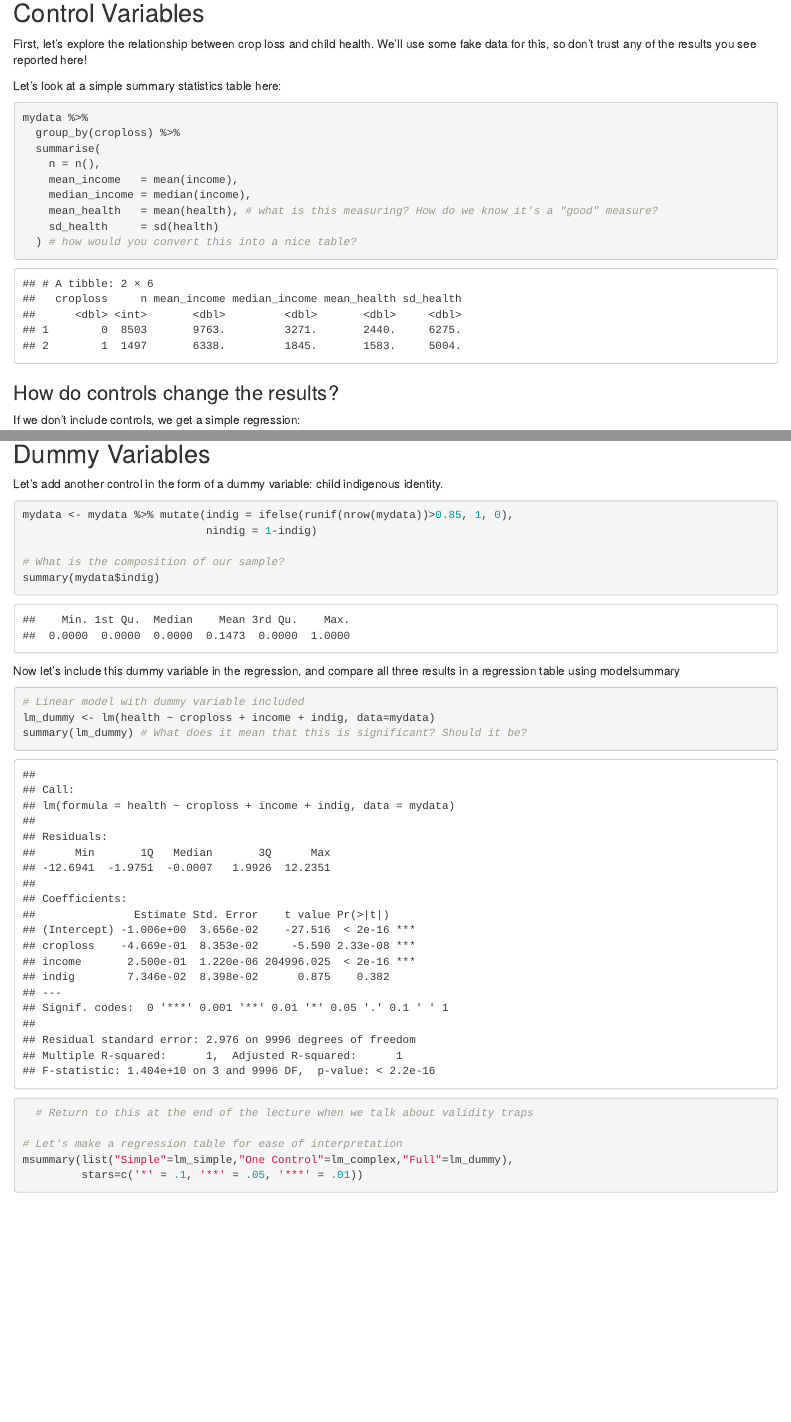
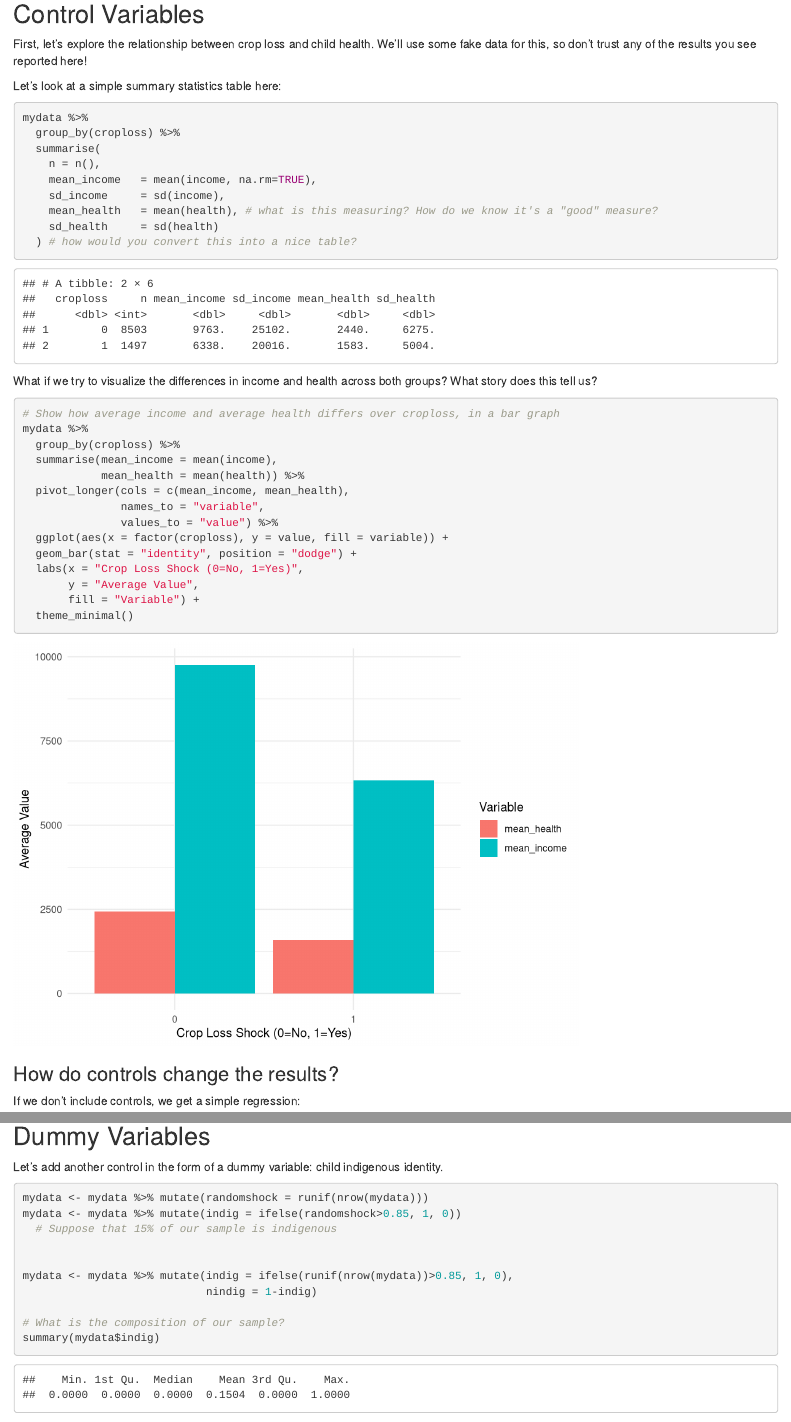
Before and after one commit to alex-hoagland/HAD5744, an R Markdown document (Lecture03_MultivariateOLS1/Lecture3_RMarkdown.Rmd): the page in a window 1100 px wide, from 1340 px down before the commit and from 980 px down after it, so that both start at the same text, and a second part further down, joined at a grey line. Rendered offline with R 4.5, knitr and Pandoc, with nearby package versions; some code elsewhere in the file could not run offline; the gapminder table comes from the copy in Python's plotly package.

````diff
--- a/Lecture03_MultivariateOLS1/Lecture3_RMarkdown.Rmd
+++ b/Lecture03_MultivariateOLS1/Lecture3_RMarkdown.Rmd
@@ -87,11 +68,30 @@
   group_by(croploss) %>%
   summarise(
     n = n(),
-    mean_income   = mean(income),
-    median_income = median(income),
+    mean_income   = mean(income, na.rm=TRUE),
+    sd_income     = sd(income),
     mean_health   = mean(health), # what is this measuring? How do we know it's a "good" measure?
     sd_health     = sd(health)
   ) # how would you convert this into a nice table?
+```
+
+What if we try to visualize the differences in income and health across both groups? What story does this tell us?
+```{r visualize}
+# Show how average income and average health differs over croploss, in a bar graph
+mydata %>%
+  group_by(croploss) %>%
+  summarise(mean_income = mean(income),
+            mean_health = mean(health)) %>%
+  pivot_longer(cols = c(mean_income, mean_health),
+               names_to = "variable",
+               values_to = "value") %>%
+  ggplot(aes(x = factor(croploss), y = value, fill = variable)) +
+  geom_bar(stat = "identity", position = "dodge") +
+  labs(x = "Crop Loss Shock (0=No, 1=Yes)",
+       y = "Average Value",
+       fill = "Variable") +
+  theme_minimal()
+
 ```
 
 ### How do controls change the results?
@@ -155,6 +155,11 @@
 Let's add another control in the form of a dummy variable: child indigenous identity.
 
 ```{r unorganized}
+mydata <- mydata %>% mutate(randomshock = runif(nrow(mydata)))
+mydata <- mydata %>% mutate(indig = ifelse(randomshock>0.85, 1, 0))
+  # Suppose that 15% of our sample is indigenous
+
+
 mydata <- mydata %>% mutate(indig = ifelse(runif(nrow(mydata))>0.85, 1, 0),
                             nindig = 1-indig)
 
````
Also changed, not shown: Syllabus_HAD5744_2026W.pdf, Lecture03_MultivariateOLS1/Lecture3_RMarkdown.Rmd (19 more changed lines), 2 other files.
